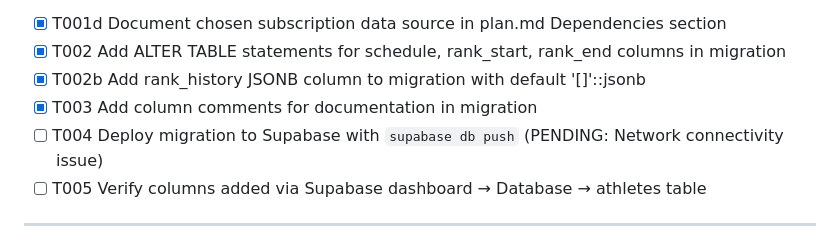
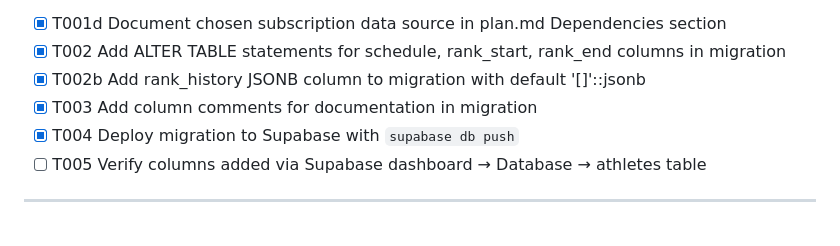
Before and after one commit to usabdnik/WU_Coach2_app, a Markdown page: specs/005-schedule-rank-subscription/tasks.md, the part around the change. GitHub-like rendering.

Commit message:
Update: Mark T004 migration deployment as completed
- supabase db push successful after CLI upgrade
- All 3 migrations applied without errors
- New columns verified in athletes table

Progress: 29/95 tasks (30%)

🤖 Generated with Claude Code

Co-Authored-By: Claude <noreply@anthropic.com>

```diff
--- a/specs/005-schedule-rank-subscription/tasks.md
+++ b/specs/005-schedule-rank-subscription/tasks.md
@@ -41,7 +41,7 @@ File paths reference line ranges or sections within coach-pwa-app (7).html.
 - [X] T002 Add ALTER TABLE statements for schedule, rank_start, rank_end columns in migration
 - [X] T002b Add rank_history JSONB column to migration with default '[]'::jsonb
 - [X] T003 Add column comments for documentation in migration
-- [ ] T004 Deploy migration to Supabase with `supabase db push` (PENDING: Network connectivity issue)
+- [X] T004 Deploy migration to Supabase with `supabase db push`
 - [ ] T005 Verify columns added via Supabase dashboard → Database → athletes table
 
 ---
```
